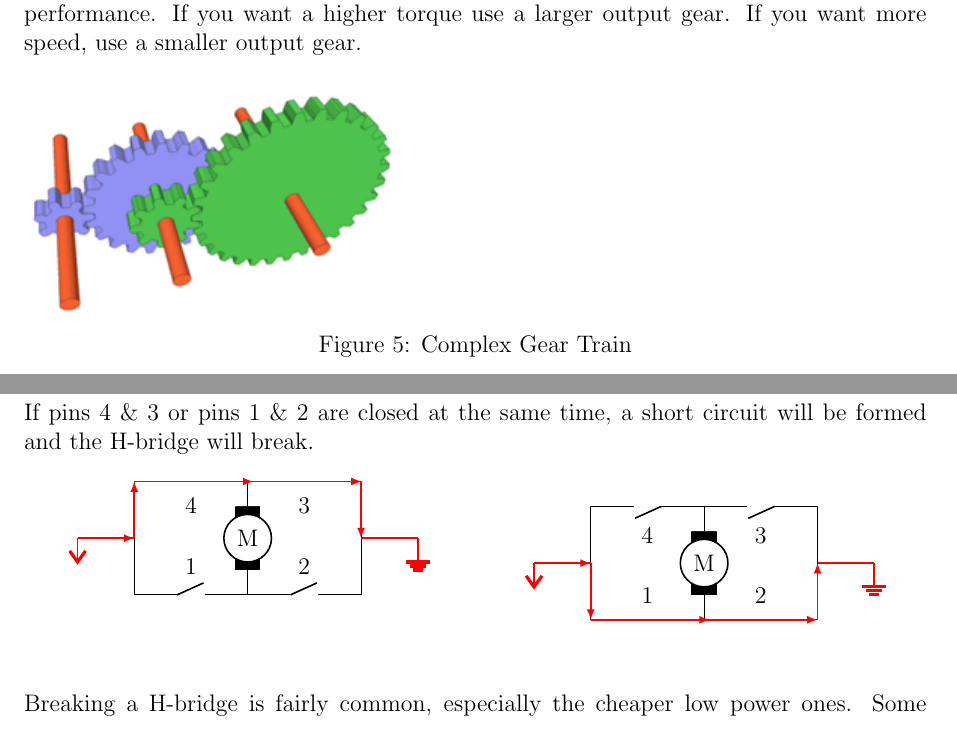
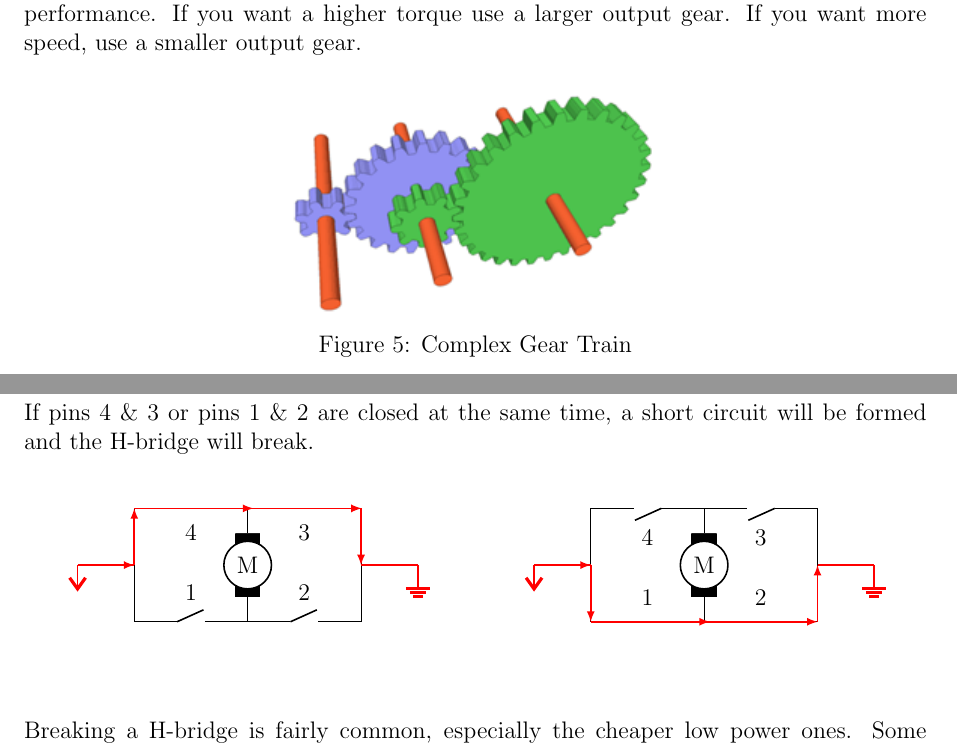
Before and after one commit to curtinrobotics/TrainingResources, a LaTeX document (TinyBot/TinyBot.tex, which reads TinyBot/sections/motor.tex, TinyBot/sections/motorcontroller.tex): two parts of pages 8 and 10 of 21 before the commit and two parts of pages 8 and 10 of 20 after it, joined at a grey line, cut so that both start at the same text. Compiled offline with pdfLaTeX.

Commit message:
centered images and fixed empty pages

```diff
--- a/TinyBot/sections/motor.tex
+++ b/TinyBot/sections/motor.tex
@@ -50,6 +50,7 @@ When connecting multiple gears, we call this a gear train. There are two types o
 To summarise gears, the ratio of your input gear to output gear affects the characteristics of your output performance. If you want a higher torque use a larger output gear. If you want more speed, use a smaller output gear.
 
 \begin{figure}[h]
+    \centering
     \includegraphics{compound_gears.png}
     \label{fig:gear-complex}
     \caption{Complex Gear Train}
--- a/TinyBot/sections/motorcontroller.tex
+++ b/TinyBot/sections/motorcontroller.tex
@@ -110,7 +110,7 @@ In the same vein, closing switches 2 and 4 will cause the motor to turn clockwis
 
 If pins 4 \& 3 or pins 1 \& 2 are closed at the same time, a short circuit will be formed and the H-bridge will break. \\
 
-\begin{minipage}{0.5\textwidth}\vspace{0pt}
+\begin{minipage}[t]{0.5\textwidth} \vspace{0pt} %
     \begin{center}
         \begin{circuitikz}
             \draw (0,2) -- (0,0) to
```
Also changed, not shown: TinyBot/TinyBot.tex (+1 -1 lines), TinyBot/TinyBot.pdf, TinyBot/sections/motorcontroller.tex (2 more changed lines).
